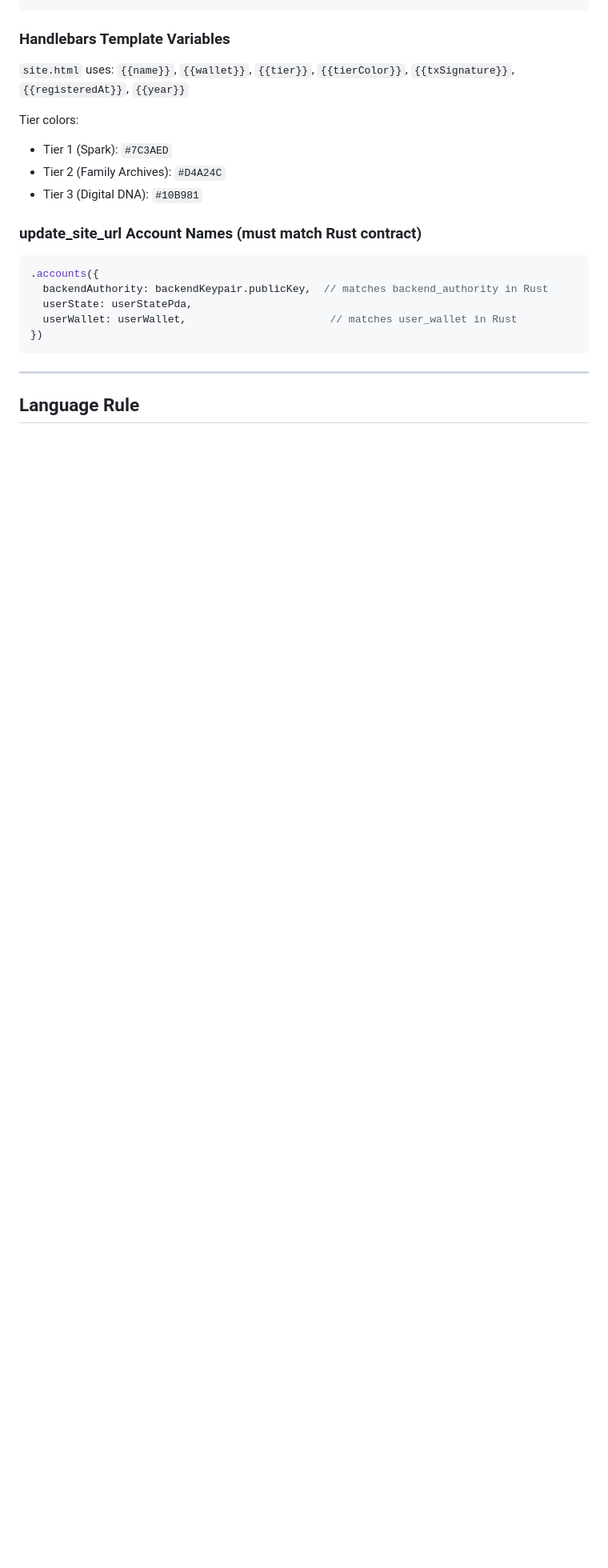
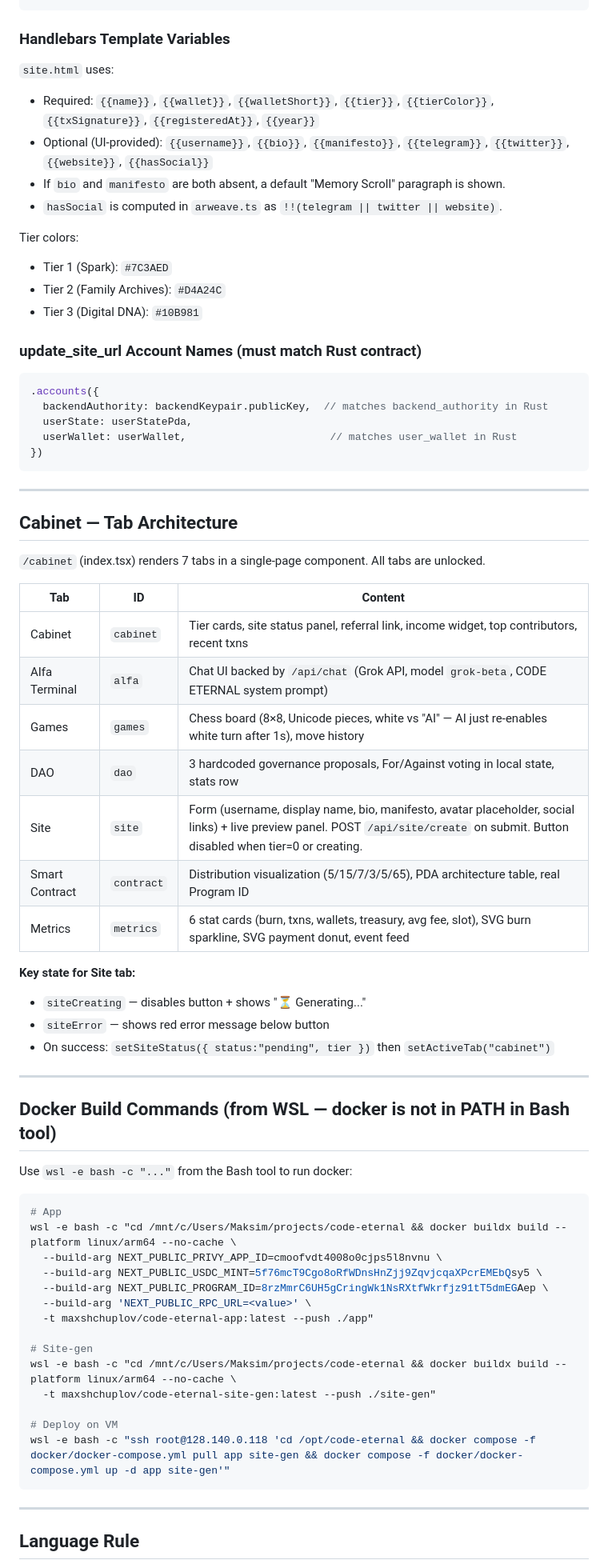
Before and after one commit to MaksimGalatin/code-eternal, a Markdown page: CLAUDE_CONTEXT.md, the part around one of its changes. Shown at 80% size. GitHub-like rendering; blank space fills up the shorter version.

Commit message:
docs: update CLAUDE_CONTEXT with site tab, cabinet tabs, build notes
Co-Authored-By: Claude Sonnet 4.6 <noreply@anthropic.com>

````diff
--- a/CLAUDE_CONTEXT.md
+++ b/CLAUDE_CONTEXT.md
@@ -680,7 +699,11 @@ site-gen/
 
 ### Handlebars Template Variables
 
-`site.html` uses: `{{name}}`, `{{wallet}}`, `{{tier}}`, `{{tierColor}}`, `{{txSignature}}`, `{{registeredAt}}`, `{{year}}`
+`site.html` uses:
+- Required: `{{name}}`, `{{wallet}}`, `{{walletShort}}`, `{{tier}}`, `{{tierColor}}`, `{{txSignature}}`, `{{registeredAt}}`, `{{year}}`
+- Optional (UI-provided): `{{username}}`, `{{bio}}`, `{{manifesto}}`, `{{telegram}}`, `{{twitter}}`, `{{website}}`, `{{hasSocial}}`
+- If `bio` and `manifesto` are both absent, a default "Memory Scroll" paragraph is shown.
+- `hasSocial` is computed in `arweave.ts` as `!!(telegram || twitter || website)`.
 
 Tier colors:
 - Tier 1 (Spark): `#7C3AED`
@@ -695,6 +718,50 @@ Tier colors:
   userState: userStatePda,
   userWallet: userWallet,                       // matches user_wallet in Rust
 })
+```
+
+---
+
+## Cabinet — Tab Architecture
+
+`/cabinet` (index.tsx) renders 7 tabs in a single-page component. All tabs are unlocked.
+
+| Tab | ID | Content |
+|-----|-----|---------|
+| Cabinet | `cabinet` | Tier cards, site status panel, referral link, income widget, top contributors, recent txns |
+| AIfa Terminal | `alfa` | Chat UI backed by `/api/chat` (Grok API, model `grok-beta`, CODE ETERNAL system prompt) |
+| Games | `games` | Chess board (8×8, Unicode pieces, white vs "AI" — AI just re-enables white turn after 1s), move history |
+| DAO | `dao` | 3 hardcoded governance proposals, For/Against voting in local state, stats row |
+| Site | `site` | Form (username, display name, bio, manifesto, avatar placeholder, social links) + live preview panel. POST `/api/site/create` on submit. Button disabled when tier=0 or creating. |
+| Smart Contract | `contract` | Distribution visualization (5/15/7/3/5/65), PDA architecture table, real Program ID |
+| Metrics | `metrics` | 6 stat cards (burn, txns, wallets, treasury, avg fee, slot), SVG burn sparkline, SVG payment donut, event feed |
+
+**Key state for Site tab:**
+- `siteCreating` — disables button + shows "⏳ Generating..."
+- `siteError` — shows red error message below button
+- On success: `setSiteStatus({ status:"pending", tier })` then `setActiveTab("cabinet")`
+
+---
+
+## Docker Build Commands (from WSL — docker is not in PATH in Bash tool)
+
+Use `wsl -e bash -c "..."` from the Bash tool to run docker:
+
+```bash
+# App
+wsl -e bash -c "cd /mnt/c/Users/Maksim/projects/code-eternal && docker buildx build --platform linux/arm64 --no-cache \
+  --build-arg NEXT_PUBLIC_PRIVY_APP_ID=cmoofvdt4008o0cjps5l8nvnu \
+  --build-arg NEXT_PUBLIC_USDC_MINT=5f76mcT9Cgo8oRfWDnsHnZjj9ZqvjcqaXPcrEMEbQsy5 \
+  --build-arg NEXT_PUBLIC_PROGRAM_ID=8rzMmrC6UH5gCringWk1NsRXtfWkrfjz91tT5dmEGAep \
+  --build-arg 'NEXT_PUBLIC_RPC_URL=<value>' \
+  -t maxshchuplov/code-eternal-app:latest --push ./app"
+
+# Site-gen
+wsl -e bash -c "cd /mnt/c/Users/Maksim/projects/code-eternal && docker buildx build --platform linux/arm64 --no-cache \
+  -t maxshchuplov/code-eternal-site-gen:latest --push ./site-gen"
+
+# Deploy on VM
+wsl -e bash -c "ssh root@128.140.0.118 'cd /opt/code-eternal && docker compose -f docker/docker-compose.yml pull app site-gen && docker compose -f docker/docker-compose.yml up -d app site-gen'"
 ```
 
 ---
````
Also changed, not shown: other parts of CLAUDE_CONTEXT.md (+19 -0 lines).
